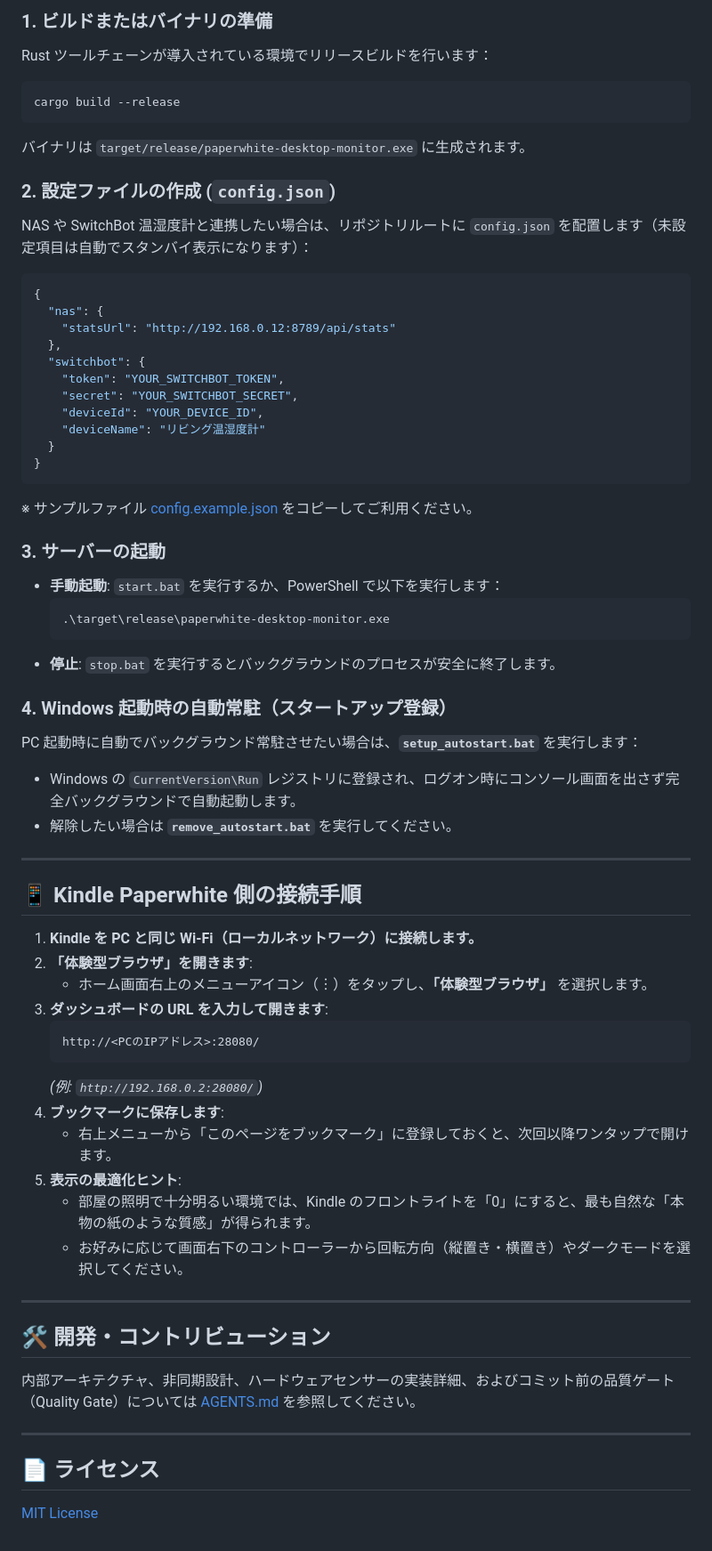
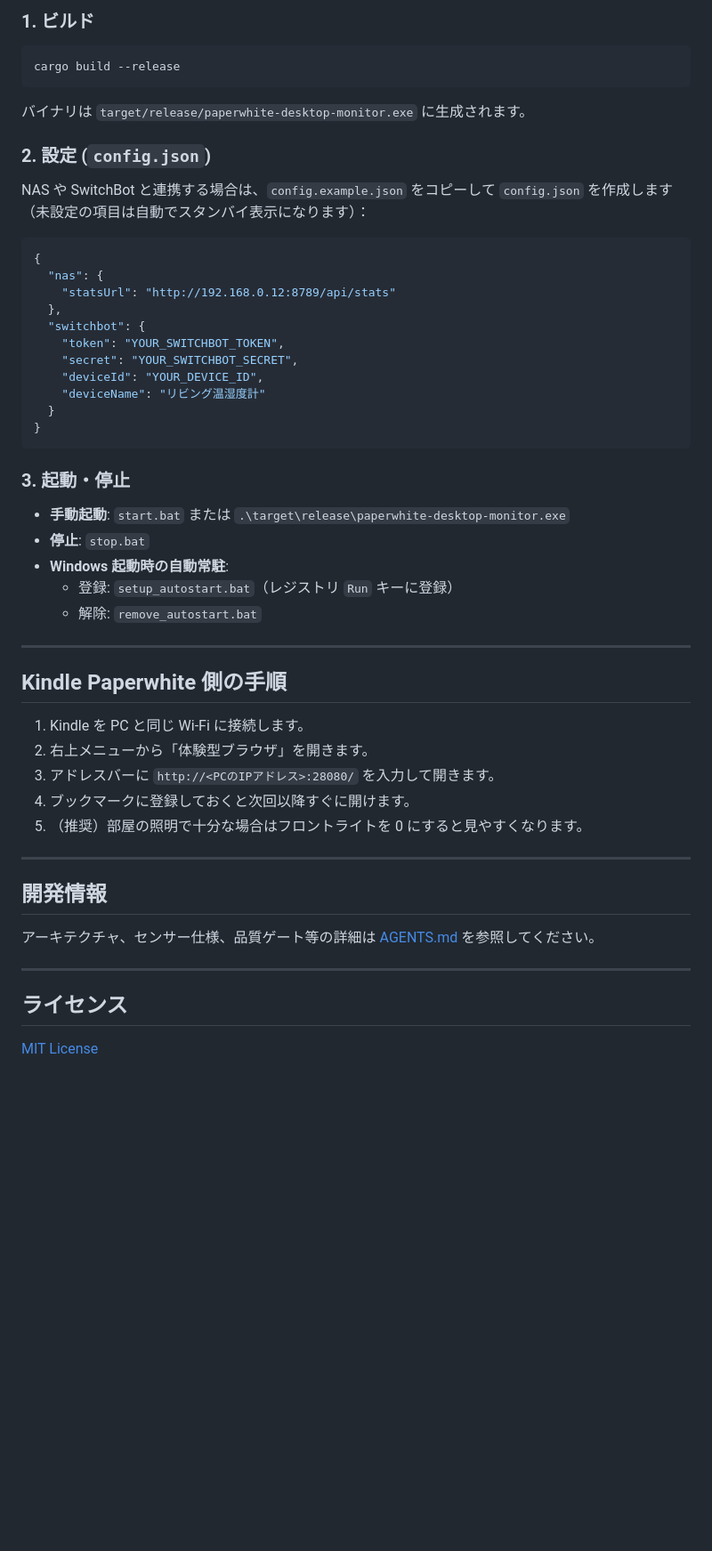
Before and after one commit to ymtszw/paperwhite-desktop-monitor, a Markdown page: README.md, the part around one of its changes. Shown at 89% size. GitHub-like rendering; blank space fills up the shorter version.

````diff
--- a/README.md
+++ b/README.md
@@ -64,7 +53,5 @@ Kindle の「体験型ブラウザ（Experimental WebKit）」の厳しい描画
 
-### 1. ビルドまたはバイナリの準備
-
-Rust ツールチェーンが導入されている環境でリリースビルドを行います：
+### 1. ビルド
 
 ```powershell
 cargo build --release
@@ -72,9 +59,9 @@ cargo build --release
 
 バイナリは `target/release/paperwhite-desktop-monitor.exe` に生成されます。
 
-### 2. 設定ファイルの作成 (`config.json`)
+### 2. 設定 (`config.json`)
 
-NAS や SwitchBot 温湿度計と連携したい場合は、リポジトリルートに `config.json` を配置します（未設定項目は自動でスタンバイ表示になります）：
+NAS や SwitchBot と連携する場合は、`config.example.json` をコピーして `config.json` を作成します（未設定の項目は自動でスタンバイ表示になります）：
 
 ```json
 {
@@ -90,50 +77,32 @@ NAS や SwitchBot 温湿度計と連携したい場合は、リポジトリル
 }
 ```
 
-※ サンプルファイル [config.example.json](config.example.json) をコピーしてご利用ください。
+### 3. 起動・停止
 
-### 3. サーバーの起動
-
-- **手動起動**:
-  `start.bat` を実行するか、PowerShell で以下を実行します：
-  ```powershell
-  .\target\release\paperwhite-desktop-monitor.exe
-  ```
-- **停止**:
-  `stop.bat` を実行するとバックグラウンドのプロセスが安全に終了します。
-
-### 4. Windows 起動時の自動常駐（スタートアップ登録）
-
-PC 起動時に自動でバックグラウンド常駐させたい場合は、**`setup_autostart.bat`** を実行します：
-- Windows の `CurrentVersion\Run` レジストリに登録され、ログオン時にコンソール画面を出さず完全バックグラウンドで自動起動します。
-- 解除したい場合は **`remove_autostart.bat`** を実行してください。
+- **手動起動**: `start.bat` または `.\target\release\paperwhite-desktop-monitor.exe`
+- **停止**: `stop.bat`
+- **Windows 起動時の自動常駐**:
+  - 登録: `setup_autostart.bat`（レジストリ `Run` キーに登録）
+  - 解除: `remove_autostart.bat`
 
 ---
 
-## 📱 Kindle Paperwhite 側の接続手順
+## Kindle Paperwhite 側の手順
 
-1. **Kindle を PC と同じ Wi-Fi（ローカルネットワーク）に接続します。**
-2. **「体験型ブラウザ」を開きます**:
-   - ホーム画面右上のメニューアイコン（︙）をタップし、**「体験型ブラウザ」** を選択します。
-3. **ダッシュボードの URL を入力して開きます**:
-   ```text
-   http://<PCのIPアドレス>:28080/
-   ```
-   *(例: `http://192.168.0.2:28080/`)*
-4. **ブックマークに保存します**:
-   - 右上メニューから「このページをブックマーク」に登録しておくと、次回以降ワンタップで開けます。
-5. **表示の最適化ヒント**:
-   - 部屋の照明で十分明るい環境では、Kindle のフロントライトを「0」にすると、最も自然な「本物の紙のような質感」が得られます。
-   - お好みに応じて画面右下のコントローラーから回転方向（縦置き・横置き）やダークモードを選択してください。
+1. Kindle を PC と同じ Wi-Fi に接続します。
+2. 右上メニューから「体験型ブラウザ」を開きます。
+3. アドレスバーに `http://<PCのIPアドレス>:28080/` を入力して開きます。
+4. ブックマークに登録しておくと次回以降すぐに開けます。
+5. （推奨）部屋の照明で十分な場合はフロントライトを 0 にすると見やすくなります。
 
 ---
 
-## 🛠 開発・コントリビューション
+## 開発情報
 
-内部アーキテクチャ、非同期設計、ハードウェアセンサーの実装詳細、およびコミット前の品質ゲート（Quality Gate）については [AGENTS.md](AGENTS.md) を参照してください。
+アーキテクチャ、センサー仕様、品質ゲート等の詳細は [AGENTS.md](AGENTS.md) を参照してください。
 
 ---
 
-## 📄 ライセンス
+## ライセンス
 
 [MIT License](LICENSE)
````
Also changed, not shown: other parts of README.md (+24 -35 lines).
